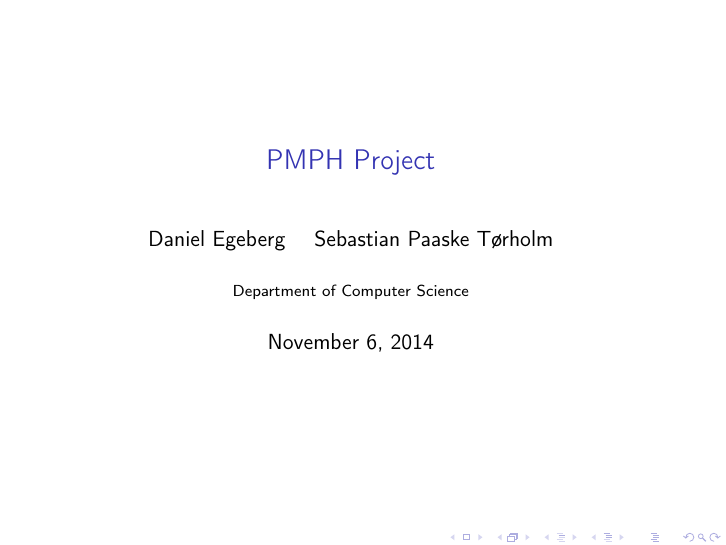
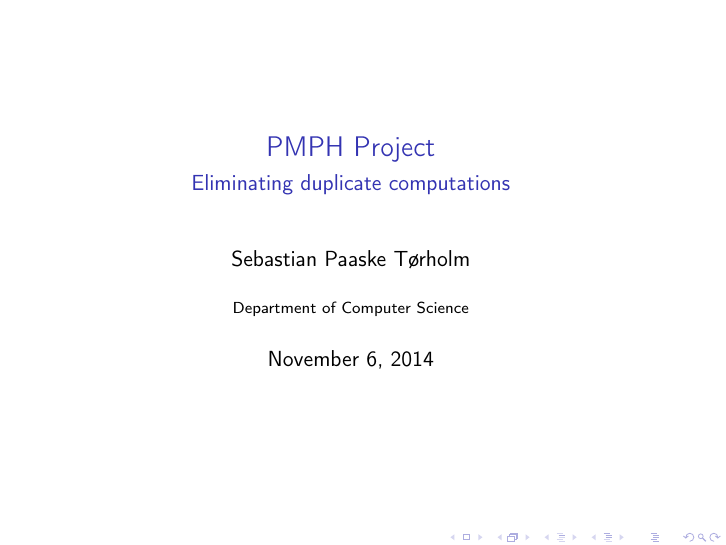
Before and after one commit to Eckankar/pmph-project, LaTeX slides (slides/slides.tex): page 1 of 15. Compiled offline with pdfLaTeX; a LaTeX package or settings file that is missing is left out.

Commit message:
Jeg må ikke uden

```diff
--- a/slides/slides.tex
+++ b/slides/slides.tex
@@ -38,8 +38,8 @@
 \setbeamerfont{subauthor}{size=\small}
 
 \title{PMPH Project}
-\subtitle{}
-\author{Daniel Egeberg \and Sebastian Paaske Tørholm}
+\subtitle{Eliminating duplicate computations}
+\author{Sebastian Paaske Tørholm}
 \institute[Department of Computer Science]{Department of Computer Science}
 \begin{document}
 
```
Also changed, not shown: slides/slides.pdf.
